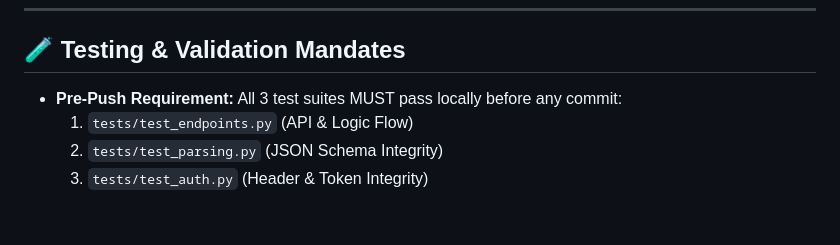
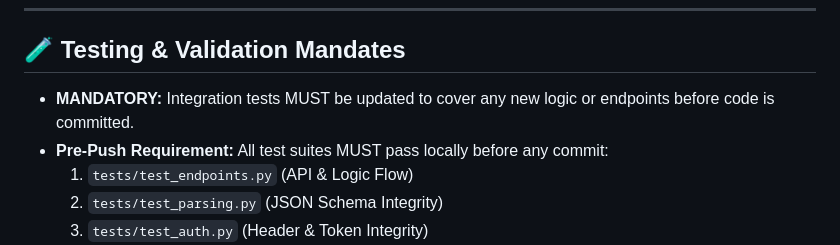
Before and after one commit to kshitija369/bio-analytics-hub, a Markdown page: GEMINI.md, the part around the change. Rendered like a GitHub page; blank space fills up the shorter version.

Commit message:
docs: mandate mandatory integration test updates before code submission

```diff
--- a/GEMINI.md
+++ b/GEMINI.md
@@ -40,7 +40,8 @@ Always refer to this file before writing code. It contains the project's foundat
 ---
 
 ## 🧪 Testing & Validation Mandates
-- **Pre-Push Requirement:** All 3 test suites MUST pass locally before any commit:
+- **MANDATORY:** Integration tests MUST be updated to cover any new logic or endpoints before code is committed.
+- **Pre-Push Requirement:** All test suites MUST pass locally before any commit:
     1. `tests/test_endpoints.py` (API & Logic Flow)
     2. `tests/test_parsing.py` (JSON Schema Integrity)
     3. `tests/test_auth.py` (Header & Token Integrity)
```
